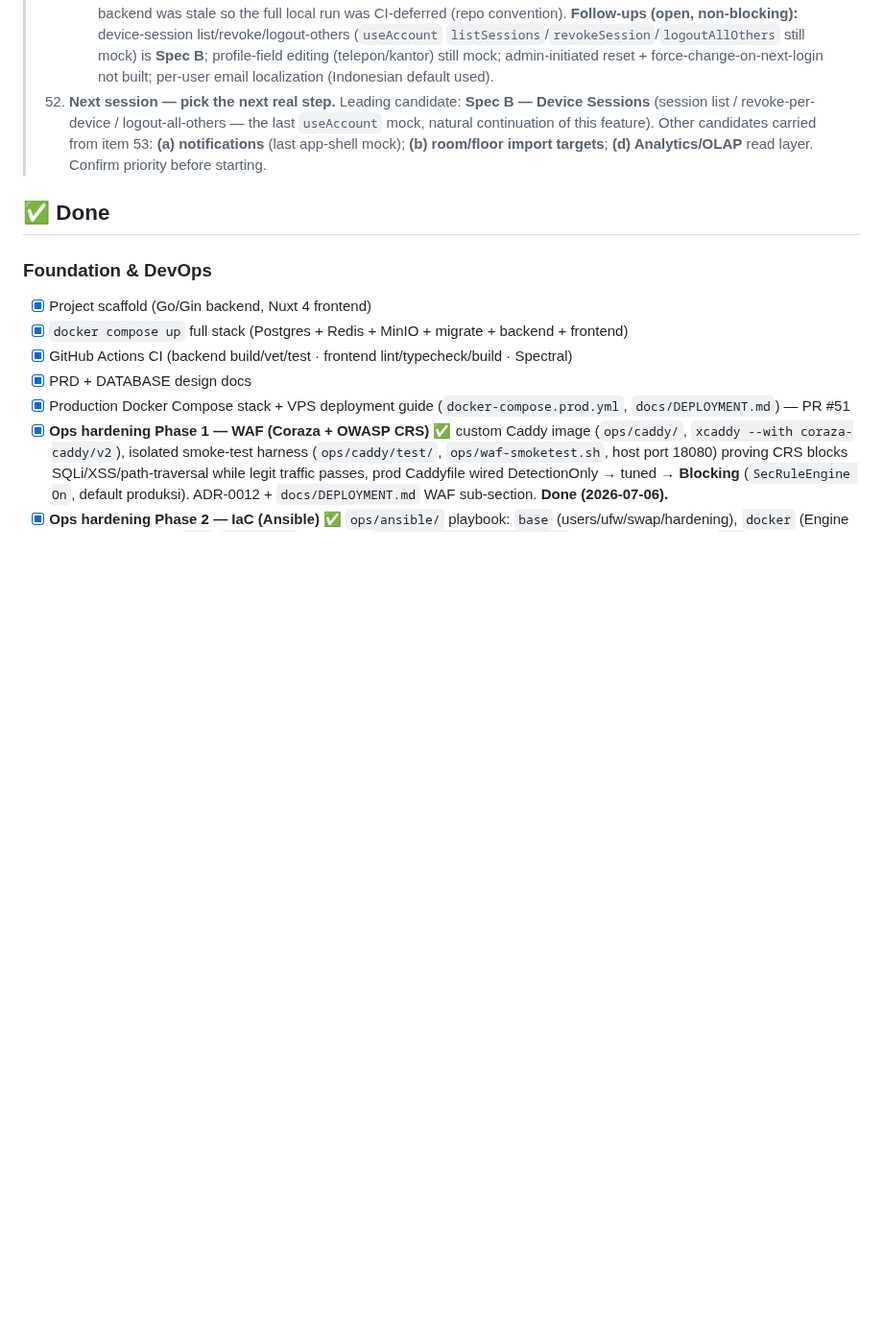
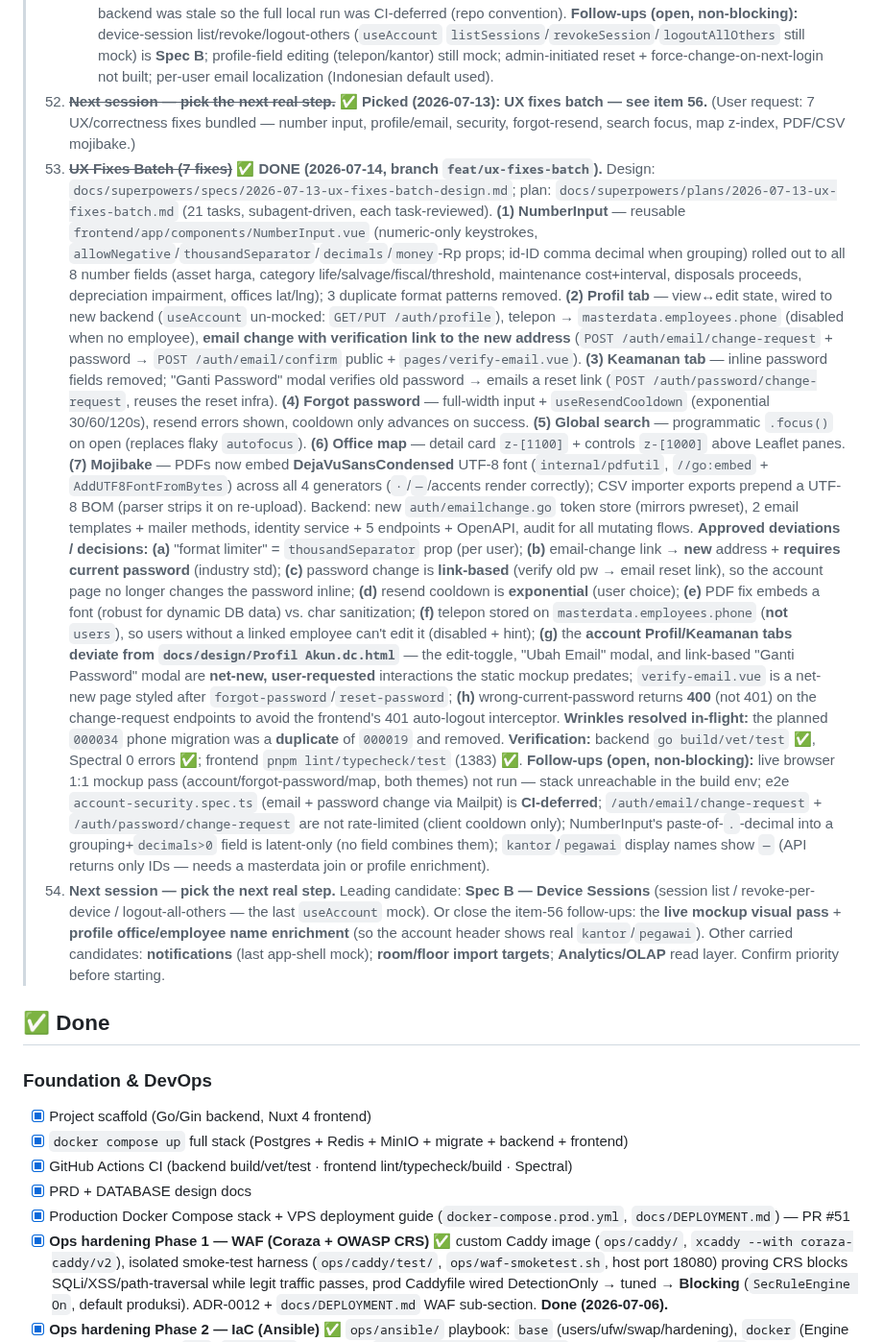
Before and after one commit to ragbuaj/inventra, a Markdown page: docs/PROGRESS.md, the part around the change. Shown at 96% size. Rendered like a GitHub page; blank space fills up the shorter version.

Commit message:
docs(progress): UX fixes batch — number input, profile/email, security, forgot-resend, search focus, map z-index, pdf/csv mojibake

```diff
--- a/docs/PROGRESS.md
+++ b/docs/PROGRESS.md
@@ -851,11 +851,55 @@ Living checklist of what's built vs. what's left. See [PRD.md](PRD.md) for scope
 >     `listSessions`/`revokeSession`/`logoutAllOthers` still mock) is **Spec B**; profile-field editing
 >     (telepon/kantor) still mock; admin-initiated reset + force-change-on-next-login not built;
 >     per-user email localization (Indonesian default used).
-> 55. **Next session — pick the next real step.** Leading candidate: **Spec B — Device Sessions**
->     (session list / revoke-per-device / logout-all-others — the last `useAccount` mock, natural
->     continuation of this feature). Other candidates carried from item 53: **(a) notifications** (last
->     app-shell mock); **(b) room/floor import targets**; **(d) Analytics/OLAP** read layer. Confirm
->     priority before starting.
+> 55. ~~**Next session — pick the next real step.**~~ ✅ **Picked (2026-07-13): UX fixes batch — see item 56.**
+>     (User request: 7 UX/correctness fixes bundled — number input, profile/email, security, forgot-resend,
+>     search focus, map z-index, PDF/CSV mojibake.)
+> 56. ~~**UX Fixes Batch (7 fixes)**~~ ✅ **DONE (2026-07-14, branch `feat/ux-fixes-batch`).** Design:
+>     `docs/superpowers/specs/2026-07-13-ux-fixes-batch-design.md`; plan:
+>     `docs/superpowers/plans/2026-07-13-ux-fixes-batch.md` (21 tasks, subagent-driven, each task-reviewed).
+>     **(1) NumberInput** — reusable `frontend/app/components/NumberInput.vue` (numeric-only keystrokes,
+>     `allowNegative`/`thousandSeparator`/`decimals`/`money`-Rp props; id-ID comma decimal when grouping)
+>     rolled out to all 8 number fields (asset harga, category life/salvage/fiscal/threshold, maintenance
+>     cost+interval, disposals proceeds, depreciation impairment, offices lat/lng); 3 duplicate format
+>     patterns removed. **(2) Profil tab** — view↔edit state, wired to new backend (`useAccount` un-mocked:
+>     `GET/PUT /auth/profile`), telepon → `masterdata.employees.phone` (disabled when no employee), **email
+>     change with verification link to the new address** (`POST /auth/email/change-request` + password →
+>     `POST /auth/email/confirm` public + `pages/verify-email.vue`). **(3) Keamanan tab** — inline password
+>     fields removed; "Ganti Password" modal verifies old password → emails a reset link
+>     (`POST /auth/password/change-request`, reuses the reset infra). **(4) Forgot password** — full-width
+>     input + `useResendCooldown` (exponential 30/60/120s), resend errors shown, cooldown only advances on
+>     success. **(5) Global search** — programmatic `.focus()` on open (replaces flaky `autofocus`).
+>     **(6) Office map** — detail card `z-[1100]` + controls `z-[1000]` above Leaflet panes. **(7) Mojibake**
+>     — PDFs now embed **DejaVuSansCondensed** UTF-8 font (`internal/pdfutil`, `//go:embed` +
+>     `AddUTF8FontFromBytes`) across all 4 generators (`·`/`—`/accents render correctly); CSV importer
+>     exports prepend a UTF-8 BOM (parser strips it on re-upload). Backend: new `auth/emailchange.go`
+>     token store (mirrors pwreset), 2 email templates + mailer methods, identity service + 5 endpoints +
+>     OpenAPI, audit for all mutating flows. **Approved deviations / decisions:** **(a)** "format limiter"
+>     = `thousandSeparator` prop (per user); **(b)** email-change link → **new** address + **requires
+>     current password** (industry std); **(c)** password change is **link-based** (verify old pw → email
+>     reset link), so the account page no longer changes the password inline; **(d)** resend cooldown is
+>     **exponential** (user choice); **(e)** PDF fix embeds a font (robust for dynamic DB data) vs. char
+>     sanitization; **(f)** telepon stored on `masterdata.employees.phone` (**not** `users`), so users
+>     without a linked employee can't edit it (disabled + hint); **(g)** the **account Profil/Keamanan tabs
+>     deviate from `docs/design/Profil Akun.dc.html`** — the edit-toggle, "Ubah Email" modal, and
+>     link-based "Ganti Password" modal are **net-new, user-requested** interactions the static mockup
+>     predates; `verify-email.vue` is a net-new page styled after `forgot-password`/`reset-password`;
+>     **(h)** wrong-current-password returns **400** (not 401) on the change-request endpoints to avoid the
+>     frontend's 401 auto-logout interceptor. **Wrinkles resolved in-flight:** the planned `000034` phone
+>     migration was a **duplicate** of `000019` and removed. **Verification:** backend `go build/vet/test`
+>     ✅, Spectral 0 errors ✅; frontend `pnpm lint/typecheck/test` (1383) ✅. **Follow-ups (open,
+>     non-blocking):** live browser 1:1 mockup pass (account/forgot-password/map, both themes) not run —
+>     stack unreachable in the build env; e2e `account-security.spec.ts` (email + password change via
+>     Mailpit) is **CI-deferred**; `/auth/email/change-request` + `/auth/password/change-request` are not
+>     rate-limited (client cooldown only); NumberInput's paste-of-`.`-decimal into a grouping+`decimals>0`
+>     field is latent-only (no field combines them); `kantor`/`pegawai` display names show `—` (API returns
+>     only IDs — needs a masterdata join or profile enrichment).
+> 57. **Next session — pick the next real step.** Leading candidate: **Spec B — Device Sessions**
+>     (session list / revoke-per-device / logout-all-others — the last `useAccount` mock). Or close the
+>     item-56 follow-ups: the **live mockup visual pass** + **profile office/employee name enrichment**
+>     (so the account header shows real `kantor`/`pegawai`). Other carried candidates: **notifications**
+>     (last app-shell mock); **room/floor import targets**; **Analytics/OLAP** read layer. Confirm priority
+>     before starting.
 
 ## ✅ Done
 
```
Also changed, not shown: 1 other file.
